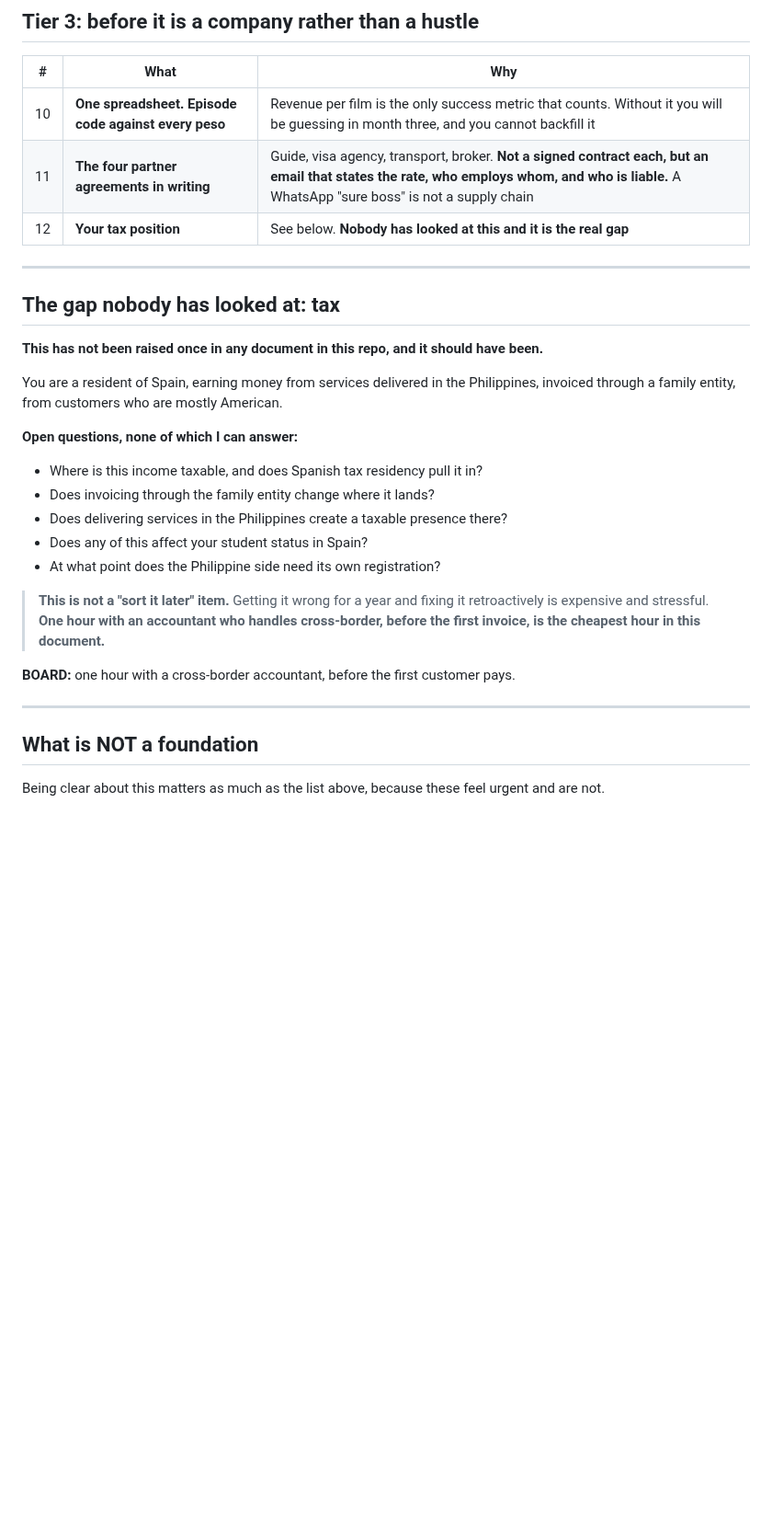
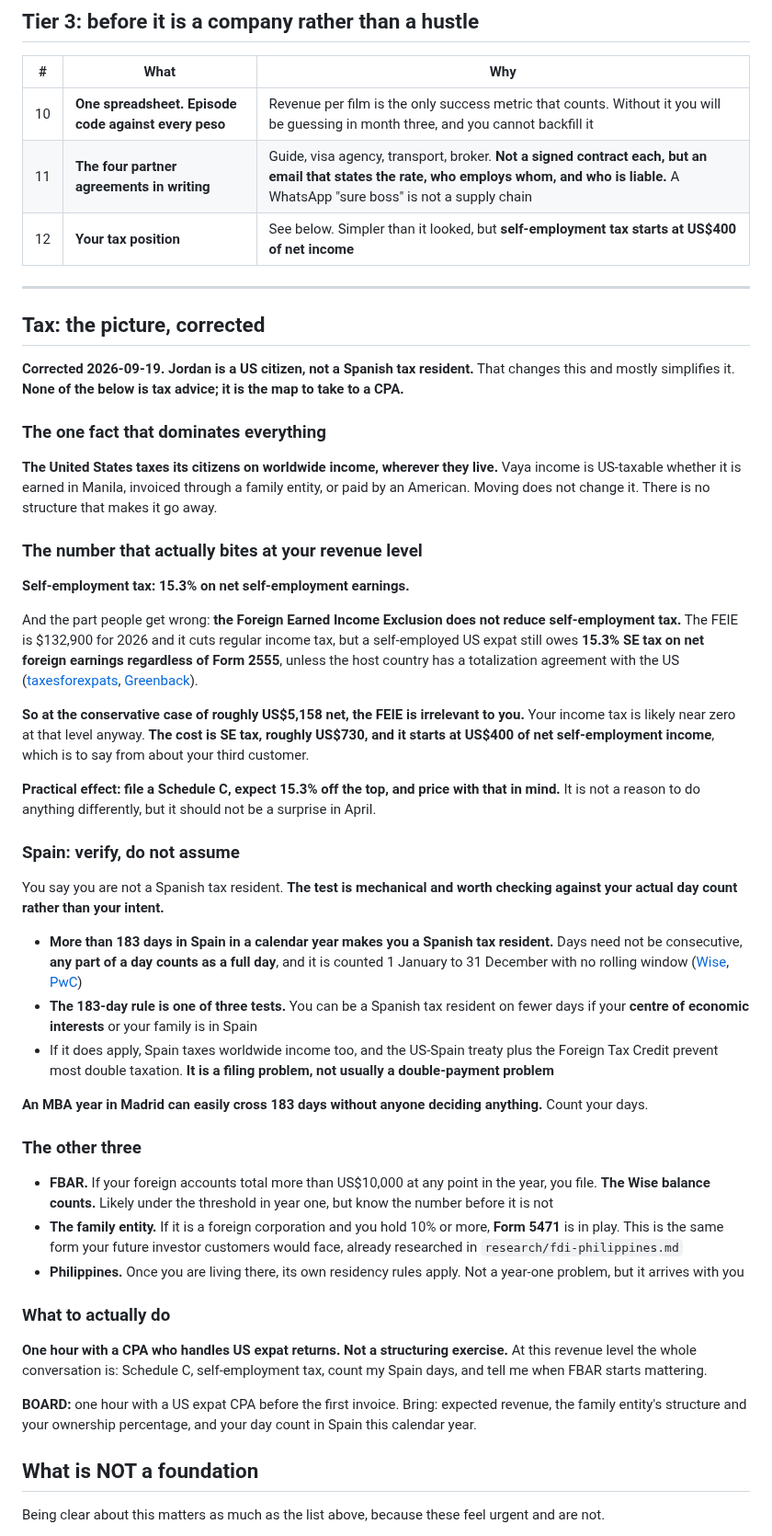
Before and after one commit to jordanjayhays-cpu/Vaya, a Markdown page: FOUNDATIONS.md, the part around the change. Shown at 92% size. Rendered like a GitHub page; blank space fills up the shorter version.

Commit message:
Correct the tax section: Jordan is a US citizen, not a Spanish resident
The dominant fact is US citizenship-based taxation, which follows him
anywhere and cannot be structured away.

The number that bites at this revenue level is self-employment tax at 15.3%,
and the Foreign Earned Income Exclusion does not reduce it. At the
conservative case of about US$5,158 net the FEIE is irrelevant, income tax is
near zero, and SE tax of roughly US$730 starts from US$400 of net earnings.

Spain is now framed as verify rather than assume: more than 183 days in a
calendar year makes you resident, any part of a day counts, and the day count
is one of three tests, with centre of economic interests as another. An MBA
year in Madrid can cross it without anyone deciding anything.

Plus FBAR at US$10,000 aggregate including the Wise balance, Form 5471 if he
holds 10% or more of a foreign family entity, and Philippine residency once
he lands.

The action is one hour with a US expat CPA, not a structuring exercise.

Co-Authored-By: Claude Opus 5 <noreply@anthropic.com>
Claude-Session: https://claude.ai/code/session_0183sbdTevX8wrNiaAJuvAvL

```diff
--- a/FOUNDATIONS.md
+++ b/FOUNDATIONS.md
@@ -39,28 +39,44 @@ If these are missing, you cannot take money. Not "should not". Cannot.
 |---|---|---|
 | 10 | **One spreadsheet. Episode code against every peso** | Revenue per film is the only success metric that counts. Without it you will be guessing in month three, and you cannot backfill it |
 | 11 | **The four partner agreements in writing** | Guide, visa agency, transport, broker. **Not a signed contract each, but an email that states the rate, who employs whom, and who is liable.** A WhatsApp "sure boss" is not a supply chain |
-| 12 | **Your tax position** | See below. **Nobody has looked at this and it is the real gap** |
+| 12 | **Your tax position** | See below. Simpler than it looked, but **self-employment tax starts at US$400 of net income** |
 
 ---
 
-## The gap nobody has looked at: tax
+## Tax: the picture, corrected
 
-**This has not been raised once in any document in this repo, and it should have been.**
+**Corrected 2026-09-19. Jordan is a US citizen, not a Spanish tax resident.** That changes this and mostly simplifies it. **None of the below is tax advice; it is the map to take to a CPA.**
 
-You are a resident of Spain, earning money from services delivered in the Philippines, invoiced through a family entity, from customers who are mostly American.
+### The one fact that dominates everything
+**The United States taxes its citizens on worldwide income, wherever they live.** Vaya income is US-taxable whether it is earned in Manila, invoiced through a family entity, or paid by an American. Moving does not change it. There is no structure that makes it go away.
 
-**Open questions, none of which I can answer:**
-- Where is this income taxable, and does Spanish tax residency pull it in?
-- Does invoicing through the family entity change where it lands?
-- Does delivering services in the Philippines create a taxable presence there?
-- Does any of this affect your student status in Spain?
-- At what point does the Philippine side need its own registration?
+### The number that actually bites at your revenue level
+**Self-employment tax: 15.3% on net self-employment earnings.**
 
-> **This is not a "sort it later" item.** Getting it wrong for a year and fixing it retroactively is expensive and stressful. **One hour with an accountant who handles cross-border, before the first invoice, is the cheapest hour in this document.**
+And the part people get wrong: **the Foreign Earned Income Exclusion does not reduce self-employment tax.** The FEIE is $132,900 for 2026 and it cuts regular income tax, but a self-employed US expat still owes **15.3% SE tax on net foreign earnings regardless of Form 2555**, unless the host country has a totalization agreement with the US ([taxesforexpats](https://www.taxesforexpats.com/articles/foreign-business/self-employment-tax-foreign-income.html), [Greenback](https://www.greenbacktaxservices.com/knowledge-center/tips-updates-foreign-earned-income-exclusion/)).
 
-**BOARD:** one hour with a cross-border accountant, before the first customer pays.
+**So at the conservative case of roughly US$5,158 net, the FEIE is irrelevant to you.** Your income tax is likely near zero at that level anyway. **The cost is SE tax, roughly US$730, and it starts at US$400 of net self-employment income**, which is to say from about your third customer.
 
----
+**Practical effect: file a Schedule C, expect 15.3% off the top, and price with that in mind.** It is not a reason to do anything differently, but it should not be a surprise in April.
+
+### Spain: verify, do not assume
+You say you are not a Spanish tax resident. **The test is mechanical and worth checking against your actual day count rather than your intent.**
+
+- **More than 183 days in Spain in a calendar year makes you a Spanish tax resident.** Days need not be consecutive, **any part of a day counts as a full day**, and it is counted 1 January to 31 December with no rolling window ([Wise](https://wise.com/us/blog/spain-tax-residency-183-days-rule), [PwC](https://taxsummaries.pwc.com/spain/individual/residence))
+- **The 183-day rule is one of three tests.** You can be a Spanish tax resident on fewer days if your **centre of economic interests** or your family is in Spain
+- If it does apply, Spain taxes worldwide income too, and the US-Spain treaty plus the Foreign Tax Credit prevent most double taxation. **It is a filing problem, not usually a double-payment problem**
+
+**An MBA year in Madrid can easily cross 183 days without anyone deciding anything.** Count your days.
+
+### The other three
+- **FBAR.** If your foreign accounts total more than US$10,000 at any point in the year, you file. **The Wise balance counts.** Likely under the threshold in year one, but know the number before it is not
+- **The family entity.** If it is a foreign corporation and you hold 10% or more, **Form 5471** is in play. This is the same form your future investor customers would face, already researched in `research/fdi-philippines.md`
+- **Philippines.** Once you are living there, its own residency rules apply. Not a year-one problem, but it arrives with you
+
+### What to actually do
+**One hour with a CPA who handles US expat returns. Not a structuring exercise.** At this revenue level the whole conversation is: Schedule C, self-employment tax, count my Spain days, and tell me when FBAR starts mattering.
+
+**BOARD:** one hour with a US expat CPA before the first invoice. Bring: expected revenue, the family entity's structure and your ownership percentage, and your day count in Spain this calendar year.
 
 ## What is NOT a foundation
 
```
